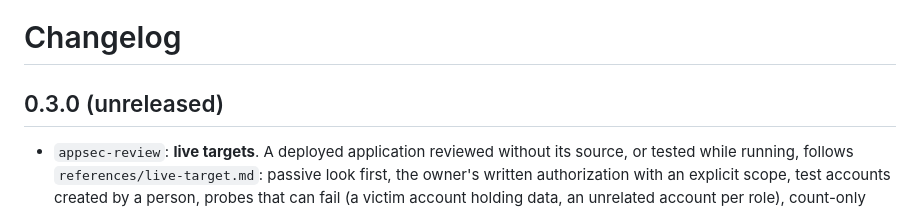
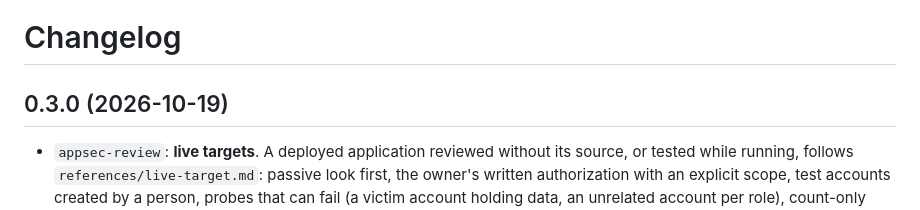
Before and after one commit to mbart75/appsec-skills, a Markdown page: CHANGELOG.md, the part around the change. Rendered like a GitHub page.

Commit message:
docs: release 0.3.0
Co-Authored-By: Claude Opus 5.5 <noreply@anthropic.com>

```diff
--- a/CHANGELOG.md
+++ b/CHANGELOG.md
@@ -1,6 +1,6 @@
 # Changelog
 
-## 0.3.0 (unreleased)
+## 0.3.0 (2026-10-19)
 
 - `appsec-review`: **live targets**. A deployed application reviewed without its source, or tested while running, follows `references/live-target.md`: passive look first, the owner's written authorization with an explicit scope, test accounts created by a person, probes that can fail (a victim account holding data, an unrelated account per role), count-only reads, undone writes, a reading table for status codes (a `400` is a probe error, an empty `0` is inconclusive, a write is judged by the returned row). The report template gains `Authorization` and `Testing` rows, a test log and a list of test artefacts to remove; the verdict says what to do now when real users are already exposed.
 - Bench `bench/live-target/`: two scenarios and their rubric. Haiku 5.5: L1 (update a report with test results) 10/11 on average → 11/11; L2 (plan from a URL only) 5/9 → 8.7/9. Details in `bench/live-target/results.md`. Regression check on bench v1: 36/37, no false positive.
```
